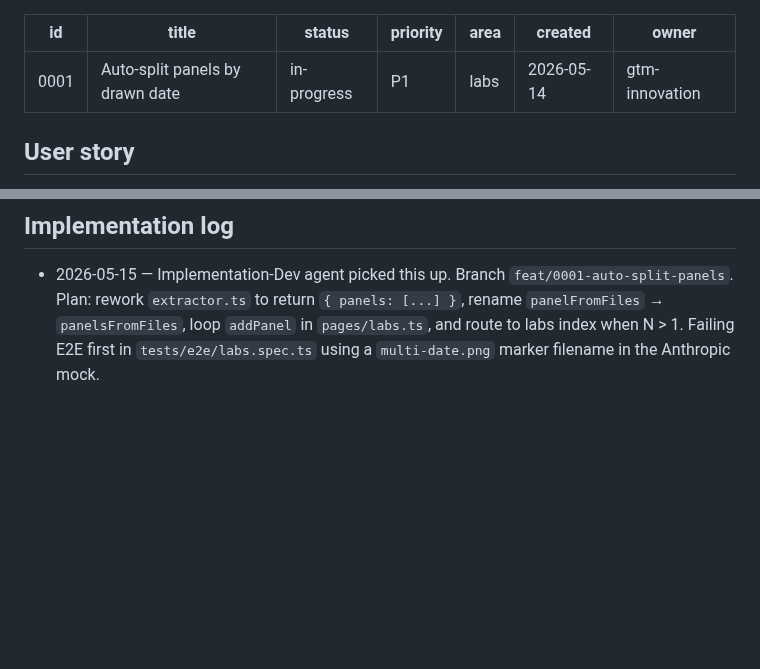
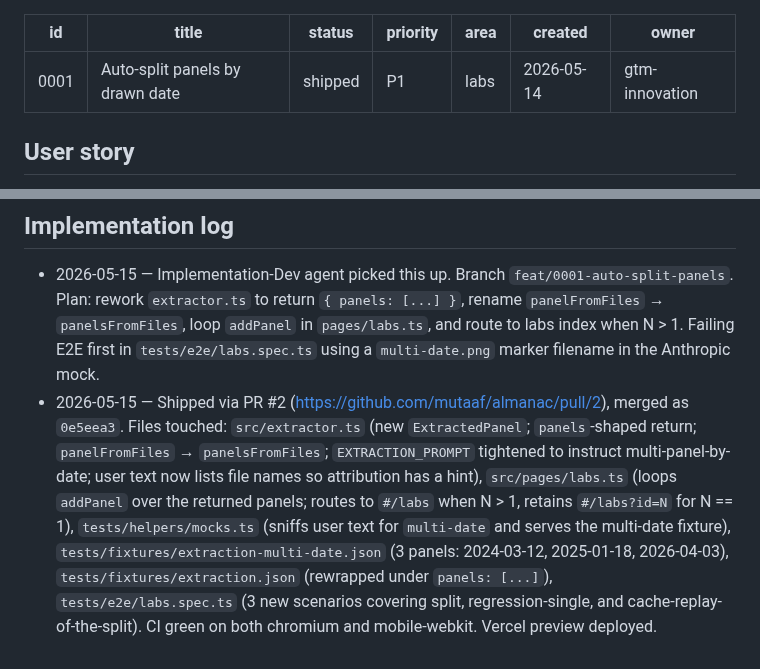
Before and after one commit to mutaaf/almanac, a Markdown page: docs/backlog/0001-auto-split-panels-by-date.md, 2 parts joined by grey strips. Rendered like a GitHub page; blank space fills up the shorter version.

```diff
--- a/docs/backlog/0001-auto-split-panels-by-date.md
+++ b/docs/backlog/0001-auto-split-panels-by-date.md
@@ -1,7 +1,7 @@
 ---
 id: 0001
 title: Auto-split panels by drawn date
-status: in-progress
+status: shipped
 priority: P1
 area: labs
 created: 2026-05-14
@@ -54,3 +54,4 @@ The screenshot a friend wants to see is the Progress page with 12 months of tren
 ## Implementation log
 
 - 2026-05-15 — Implementation-Dev agent picked this up. Branch `feat/0001-auto-split-panels`. Plan: rework `extractor.ts` to return `{ panels: [...] }`, rename `panelFromFiles` → `panelsFromFiles`, loop `addPanel` in `pages/labs.ts`, and route to labs index when N > 1. Failing E2E first in `tests/e2e/labs.spec.ts` using a `multi-date.png` marker filename in the Anthropic mock.
+- 2026-05-15 — Shipped via PR #2 (https://github.com/mutaaf/almanac/pull/2), merged as `0e5eea3`. Files touched: `src/extractor.ts` (new `ExtractedPanel`; `panels`-shaped return; `panelFromFiles` → `panelsFromFiles`; `EXTRACTION_PROMPT` tightened to instruct multi-panel-by-date; user text now lists file names so attribution has a hint), `src/pages/labs.ts` (loops `addPanel` over the returned panels; routes to `#/labs` when N > 1, retains `#/labs?id=N` for N == 1), `tests/helpers/mocks.ts` (sniffs user text for `multi-date` and serves the multi-date fixture), `tests/fixtures/extraction-multi-date.json` (3 panels: 2024-03-12, 2025-01-18, 2026-04-03), `tests/fixtures/extraction.json` (rewrapped under `panels: [...]`), `tests/e2e/labs.spec.ts` (3 new scenarios covering split, regression-single, and cache-replay-of-the-split). CI green on both chromium and mobile-webkit. Vercel preview deployed.
```
Also changed, not shown: other parts of docs/backlog/0001-auto-split-panels-by-date.md (+8 -8 lines), docs/backlog/README.md (+1 -1 lines).
